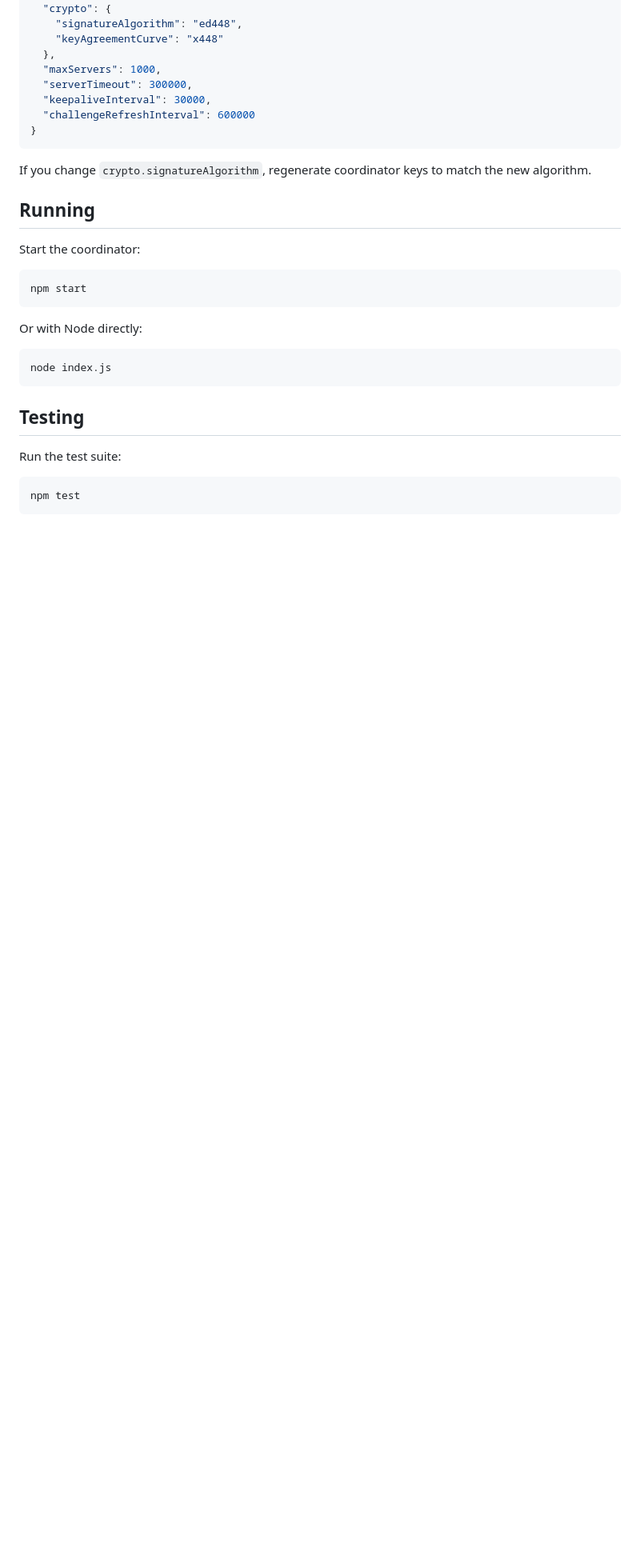
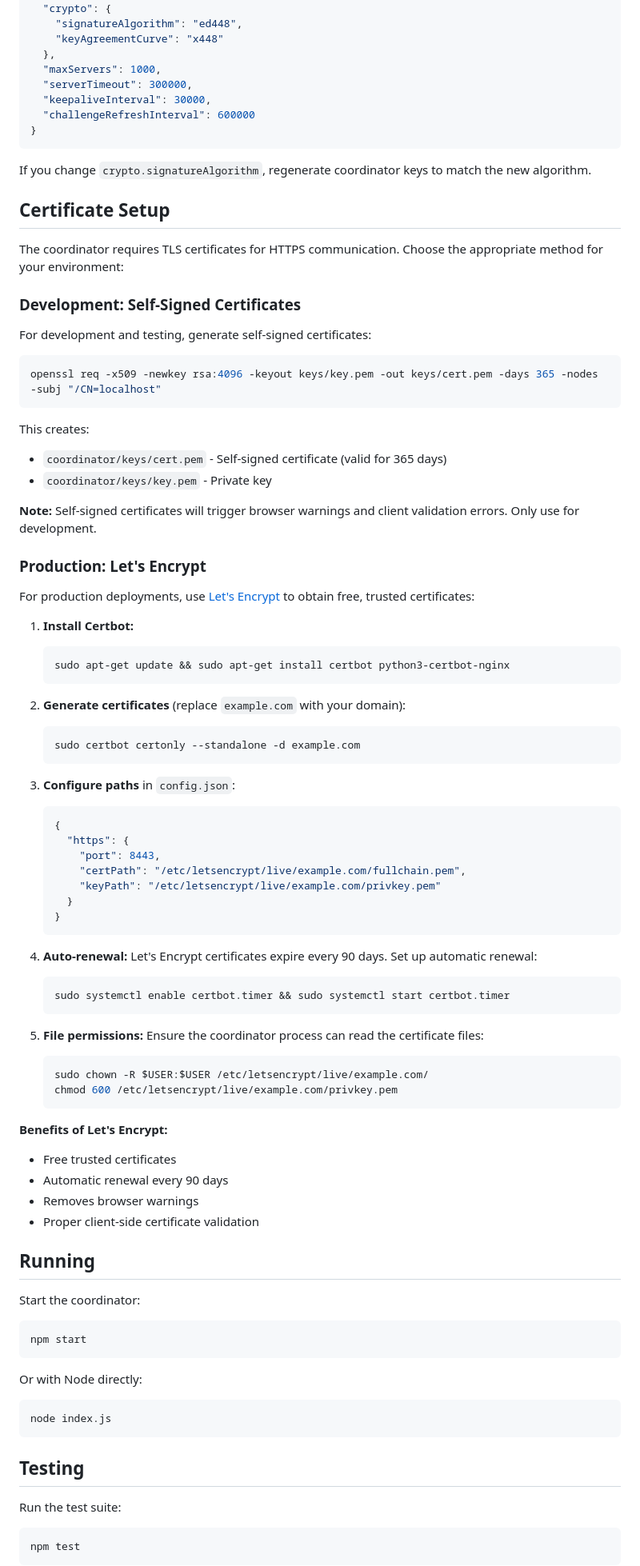
Before and after one commit to denisps/homechannel, a Markdown page: coordinator/README.md, the part around the change. Shown at 80% size. GitHub-like rendering; blank space fills up the shorter version.

Commit message:
docs: add instructions for self-signed and Let's Encrypt certificates

````diff
--- a/coordinator/README.md
+++ b/coordinator/README.md
@@ -47,6 +47,66 @@ Edit `config.json` in the coordinator directory:
 ```
 
 If you change `crypto.signatureAlgorithm`, regenerate coordinator keys to match the new algorithm.
+
+## Certificate Setup
+
+The coordinator requires TLS certificates for HTTPS communication. Choose the appropriate method for your environment:
+
+### Development: Self-Signed Certificates
+
+For development and testing, generate self-signed certificates:
+
+```bash
+openssl req -x509 -newkey rsa:4096 -keyout keys/key.pem -out keys/cert.pem -days 365 -nodes -subj "/CN=localhost"
+```
+
+This creates:
+- `coordinator/keys/cert.pem` - Self-signed certificate (valid for 365 days)
+- `coordinator/keys/key.pem` - Private key
+
+**Note:** Self-signed certificates will trigger browser warnings and client validation errors. Only use for development.
+
+### Production: Let's Encrypt
+
+For production deployments, use [Let's Encrypt](https://letsencrypt.org/) to obtain free, trusted certificates:
+
+1. **Install Certbot:**
+   ```bash
+   sudo apt-get update && sudo apt-get install certbot python3-certbot-nginx
+   ```
+
+2. **Generate certificates** (replace `example.com` with your domain):
+   ```bash
+   sudo certbot certonly --standalone -d example.com
+   ```
+
+3. **Configure paths** in `config.json`:
+   ```json
+   {
+     "https": {
+       "port": 8443,
+       "certPath": "/etc/letsencrypt/live/example.com/fullchain.pem",
+       "keyPath": "/etc/letsencrypt/live/example.com/privkey.pem"
+     }
+   }
+   ```
+
+4. **Auto-renewal:** Let's Encrypt certificates expire every 90 days. Set up automatic renewal:
+   ```bash
+   sudo systemctl enable certbot.timer && sudo systemctl start certbot.timer
+   ```
+
+5. **File permissions:** Ensure the coordinator process can read the certificate files:
+   ```bash
+   sudo chown -R $USER:$USER /etc/letsencrypt/live/example.com/
+   chmod 600 /etc/letsencrypt/live/example.com/privkey.pem
+   ```
+
+**Benefits of Let's Encrypt:**
+- Free trusted certificates
+- Automatic renewal every 90 days
+- Removes browser warnings
+- Proper client-side certificate validation
 
 ## Running
 
````
